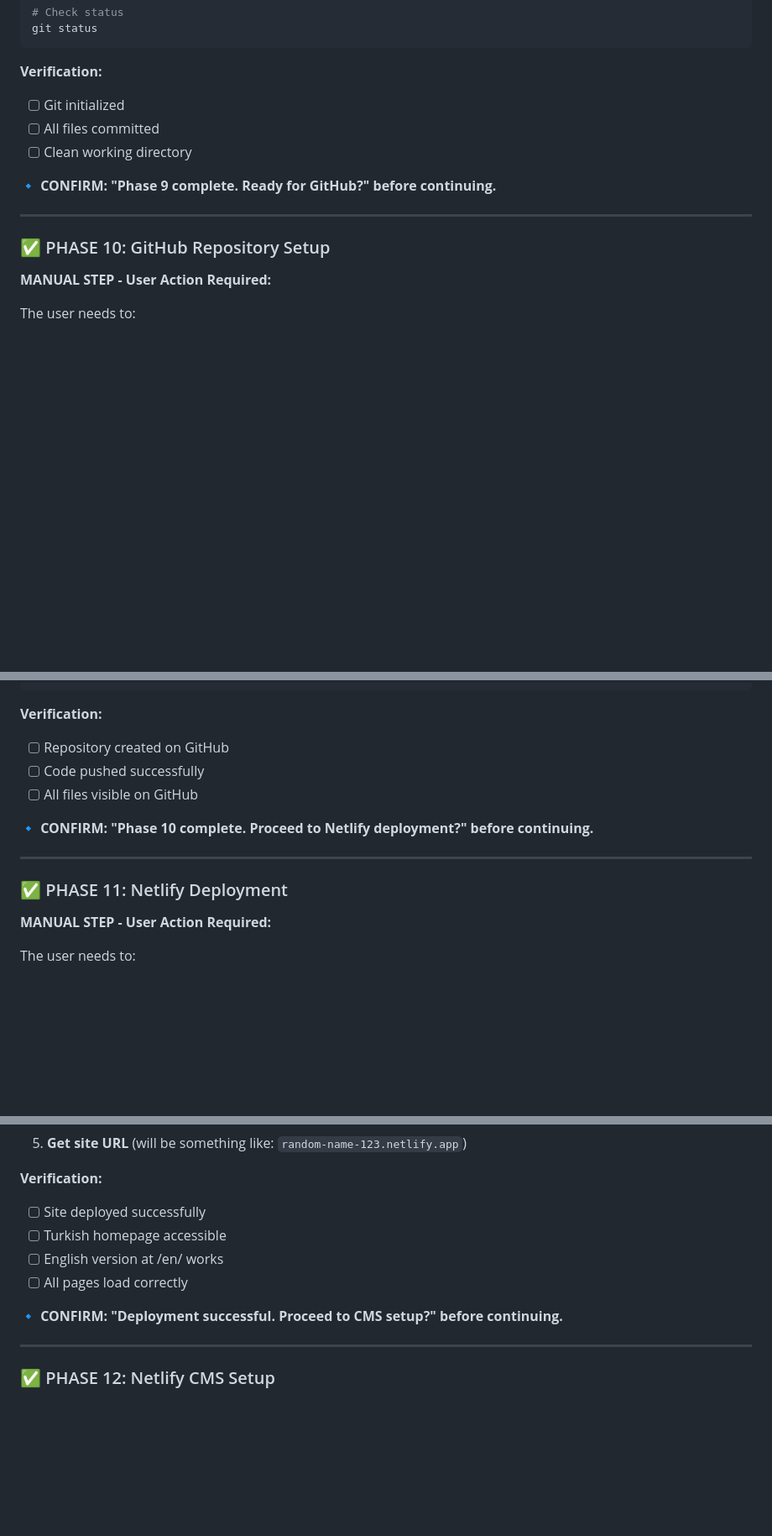
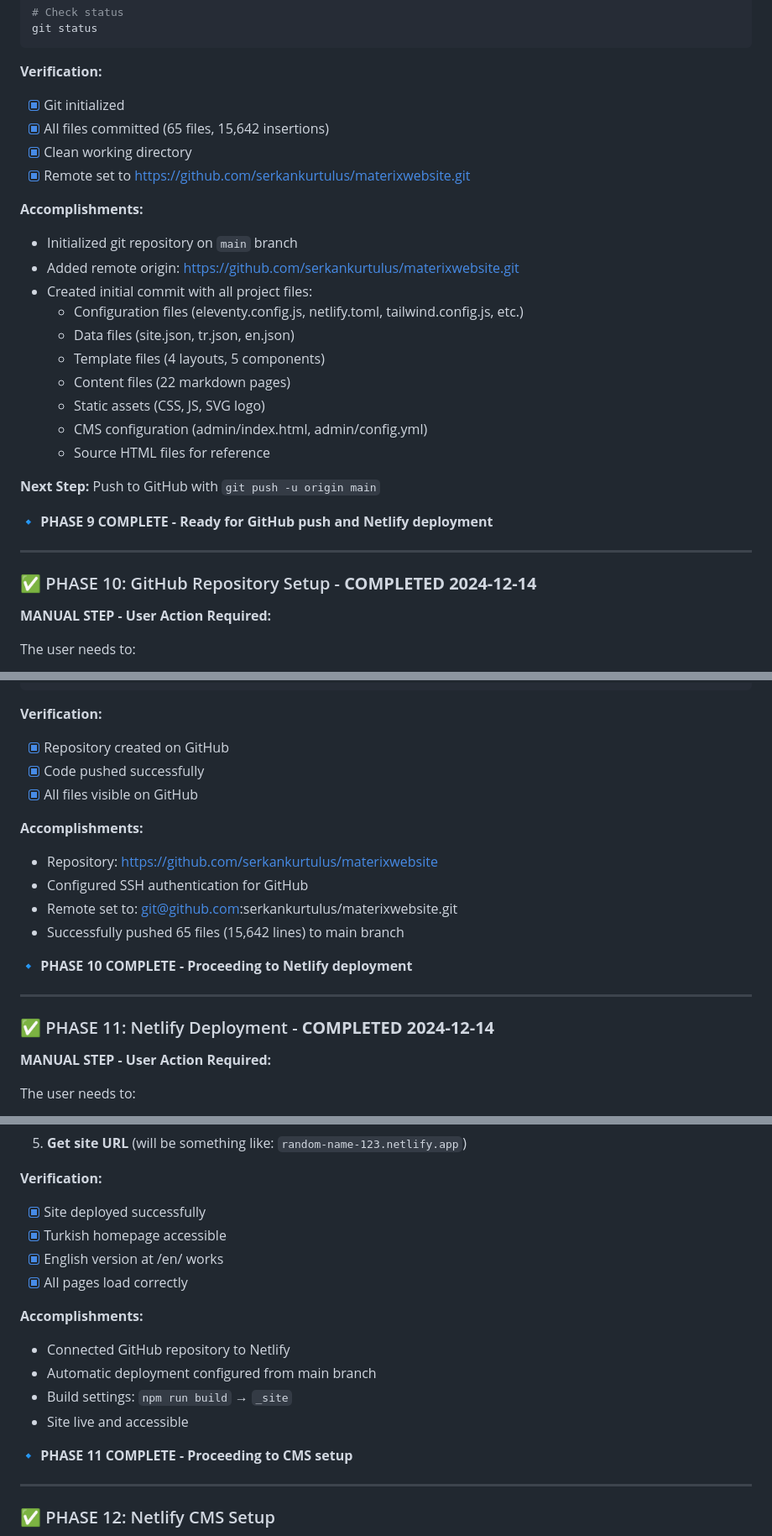
Before and after one commit to serkankurtulus/materixwebsite, a Markdown page: implementationplan.md, 3 parts joined by grey strips. Shown at 84% size. Drawn GitHub-style; blank space fills up the shorter version.

Commit message:
Update implementation plan: Phase 10 & 11 complete
- Phase 10: GitHub repository setup complete
- Phase 11: Netlify deployment complete

🤖 Generated with [Claude Code](https://claude.com/claude-code)

Co-Authored-By: Claude Opus 4.5 <noreply@anthropic.com>

````diff
--- a/implementationplan.md
+++ b/implementationplan.md
@@ -1244,15 +1244,30 @@ git status
 ```
 
 **Verification:**
-- [ ] Git initialized
-- [ ] All files committed
-- [ ] Clean working directory
-
-**🔹 CONFIRM: "Phase 9 complete. Ready for GitHub?" before continuing.**
-
----
-
-### ✅ PHASE 10: GitHub Repository Setup
+- [x] Git initialized
+- [x] All files committed (65 files, 15,642 insertions)
+- [x] Clean working directory
+- [x] Remote set to https://github.com/serkankurtulus/materixwebsite.git
+
+**Accomplishments:**
+- Initialized git repository on `main` branch
+- Added remote origin: https://github.com/serkankurtulus/materixwebsite.git
+- Created initial commit with all project files:
+  - Configuration files (eleventy.config.js, netlify.toml, tailwind.config.js, etc.)
+  - Data files (site.json, tr.json, en.json)
+  - Template files (4 layouts, 5 components)
+  - Content files (22 markdown pages)
+  - Static assets (CSS, JS, SVG logo)
+  - CMS configuration (admin/index.html, admin/config.yml)
+  - Source HTML files for reference
+
+**Next Step:** Push to GitHub with `git push -u origin main`
+
+**🔹 PHASE 9 COMPLETE - Ready for GitHub push and Netlify deployment**
+
+---
+
+### ✅ PHASE 10: GitHub Repository Setup - **COMPLETED 2024-12-14**
 
 **MANUAL STEP - User Action Required:**
 
@@ -1274,15 +1289,21 @@ git push -u origin main
 ```
 
 **Verification:**
-- [ ] Repository created on GitHub
-- [ ] Code pushed successfully
-- [ ] All files visible on GitHub
-
-**🔹 CONFIRM: "Phase 10 complete. Proceed to Netlify deployment?" before continuing.**
-
----
-
-### ✅ PHASE 11: Netlify Deployment
+- [x] Repository created on GitHub
+- [x] Code pushed successfully
+- [x] All files visible on GitHub
+
+**Accomplishments:**
+- Repository: https://github.com/serkankurtulus/materixwebsite
+- Configured SSH authentication for GitHub
+- Remote set to: git@github.com:serkankurtulus/materixwebsite.git
+- Successfully pushed 65 files (15,642 lines) to main branch
+
+**🔹 PHASE 10 COMPLETE - Proceeding to Netlify deployment**
+
+---
+
+### ✅ PHASE 11: Netlify Deployment - **COMPLETED 2024-12-14**
 
 **MANUAL STEP - User Action Required:**
 
@@ -1307,12 +1328,18 @@ The user needs to:
 5. **Get site URL** (will be something like: `random-name-123.netlify.app`)
 
 **Verification:**
-- [ ] Site deployed successfully
-- [ ] Turkish homepage accessible
-- [ ] English version at /en/ works
-- [ ] All pages load correctly
-
-**🔹 CONFIRM: "Deployment successful. Proceed to CMS setup?" before continuing.**
+- [x] Site deployed successfully
+- [x] Turkish homepage accessible
+- [x] English version at /en/ works
+- [x] All pages load correctly
+
+**Accomplishments:**
+- Connected GitHub repository to Netlify
+- Automatic deployment configured from main branch
+- Build settings: `npm run build` → `_site`
+- Site live and accessible
+
+**🔹 PHASE 11 COMPLETE - Proceeding to CMS setup**
 
 ---
 
````
Also changed, not shown: other parts of implementationplan.md (+1 -1 lines).
